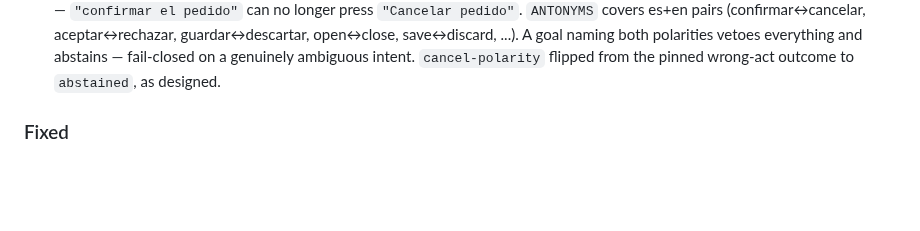
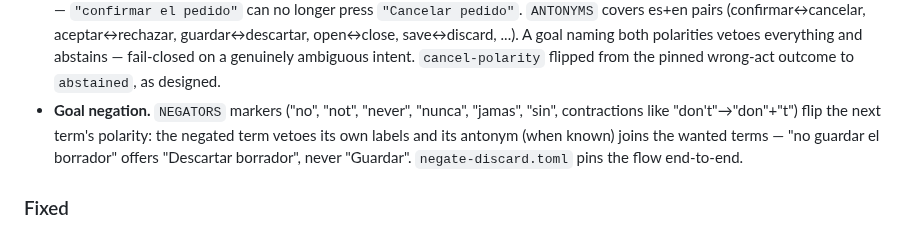
Before and after one commit to Shugar03/dexter, a Markdown page: CHANGELOG.md, the part around the change. GitHub-like rendering; blank space fills up the shorter version.

Commit message:
docs: changelog + roadmap for the negation feature (fb2b6f7)
Co-Authored-By: Devin AI <158243242+devin-ai-integration[bot]@users.noreply.github.com>

```diff
--- a/CHANGELOG.md
+++ b/CHANGELOG.md
@@ -98,6 +98,12 @@
   both polarities vetoes everything and abstains — fail-closed on a
   genuinely ambiguous intent. `cancel-polarity` flipped from the
   pinned wrong-act outcome to `abstained`, as designed.
+- **Goal negation.** `NEGATORS` markers ("no", "not", "never",
+  "nunca", "jamas", "sin", contractions like "don't"→"don"+"t") flip
+  the next term's polarity: the negated term vetoes its own labels
+  and its antonym (when known) joins the wanted terms — "no guardar
+  el borrador" offers "Descartar borrador", never "Guardar".
+  `negate-discard.toml` pins the flow end-to-end.
 
 ### Fixed
 
```
